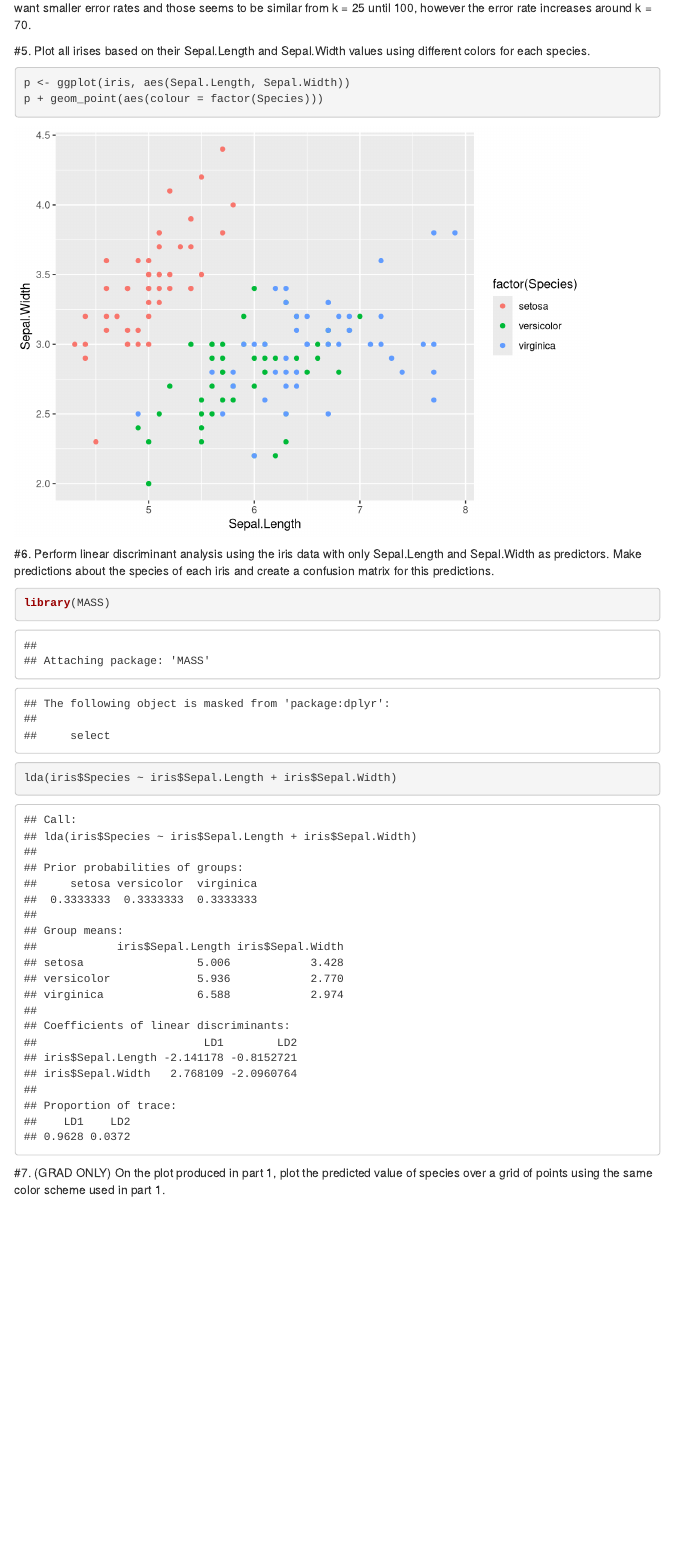
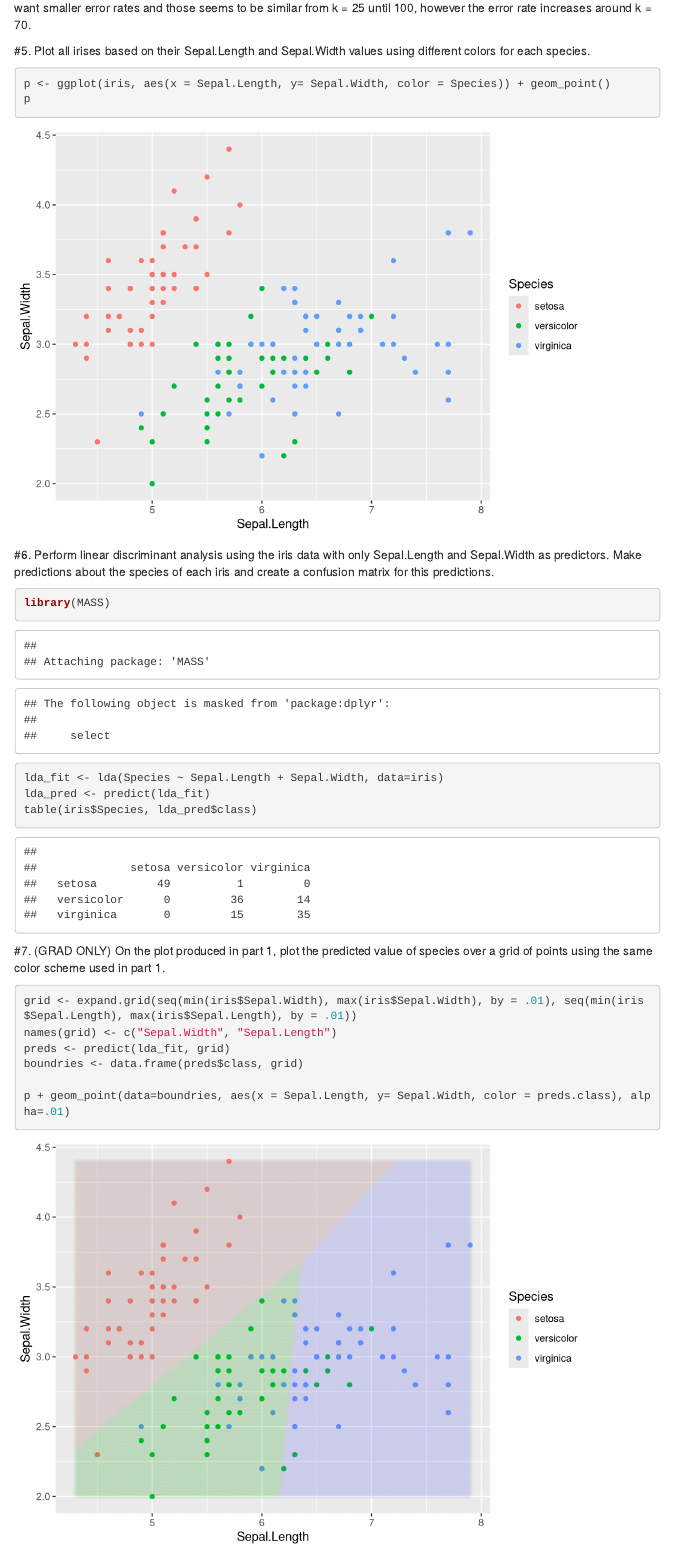
Before and after one commit to alexrblohm/Predictive_Analytics, an R Markdown document (PA_HW1.Rmd): the page in a window 1100 px wide, from 3150 px down before the commit and from 3200 px down after it, so that both start at the same text. Rendered offline with R 4.5, knitr and Pandoc, with nearby package versions; some code elsewhere in the file could not run offline; menus at the side of the page are left out.

Commit message:
Finished HW1

````diff
--- a/PA_HW1.Rmd
+++ b/PA_HW1.Rmd
@@ -4,8 +4,10 @@ author: "Alex Blohm"
 date: "8/30/2019"
 output:
   html_document:
-    toc: true
-    toc_float: true
+    toc: yes
+    toc_float: yes
+  pdf_document:
+    toc: yes
 ---
 
 ```{r setup, include=FALSE}
@@ -126,22 +131,35 @@ ggplot() + geom_line(aes(x=k_vec, y = knn_100_train, color = "train")) + geom_li
 With k from 0 to 10 the model seems to be overfit.  I believe the training and test errors should be pretty similar and we want smaller error rates and those seems to be similar from k = 25 until 100, however the error rate increases around k = 70.
 
 
-#5. Plot all irises based on their Sepal.Length and Sepal.Width values using different colors for each species.
+#5.
+Plot all irises based on their Sepal.Length and Sepal.Width values using different colors for each species.
 
 ```{r}
-p <- ggplot(iris, aes(Sepal.Length, Sepal.Width))
-p + geom_point(aes(colour = factor(Species)))
+p <- ggplot(iris, aes(x = Sepal.Length, y= Sepal.Width, color = Species)) + geom_point()
+p
+```
+
+
+#6.
+Perform linear discriminant analysis using the iris data with only Sepal.Length and Sepal.Width as predictors. Make predictions about the species of each iris and create a confusion matrix for this predictions.
+
+```{r}
+library(MASS)
+lda_fit <- lda(Species ~ Sepal.Length + Sepal.Width, data=iris)
+lda_pred <- predict(lda_fit)
+table(iris$Species, lda_pred$class)
 
 ```
 
 
-#6. Perform linear discriminant analysis using the iris data with only Sepal.Length and Sepal.Width as predictors. Make predictions about the species of each iris and create a confusion matrix for this predictions.
+#7. (GRAD ONLY)
+On the plot produced in part 1, plot the predicted value of species over a grid of points using the same color scheme used in part 1.
+```{r}
+grid <- expand.grid(seq(min(iris$Sepal.Width), max(iris$Sepal.Width), by = .01), seq(min(iris$Sepal.Length), max(iris$Sepal.Length), by = .01))
+names(grid) <- c("Sepal.Width", "Sepal.Length")
+preds <- predict(lda_fit, grid)
+boundries <- data.frame(preds$class, grid)
 
-```{r}
-library(MASS)
-lda(iris$Species ~ iris$Sepal.Length + iris$Sepal.Width)
+p + geom_point(data=boundries, aes(x = Sepal.Length, y= Sepal.Width, color = preds.class), alpha=.01)
 
 ```
-
-
-#7. (GRAD ONLY) On the plot produced in part 1, plot the predicted value of species over a grid of points using the same color scheme used in part 1.
````
Also changed, not shown: .RData (added), PA_HW1.html, PA_HW1.Rmd (9 more changed lines), 3 other files.
